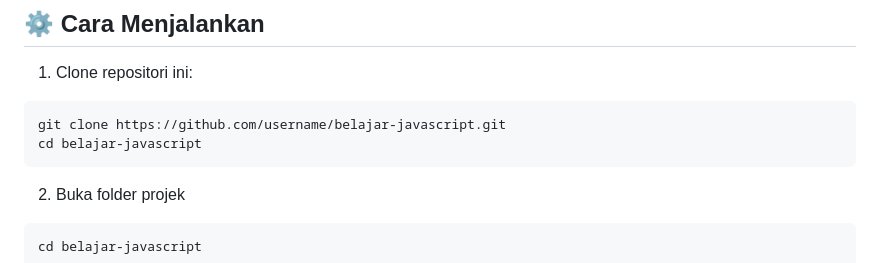
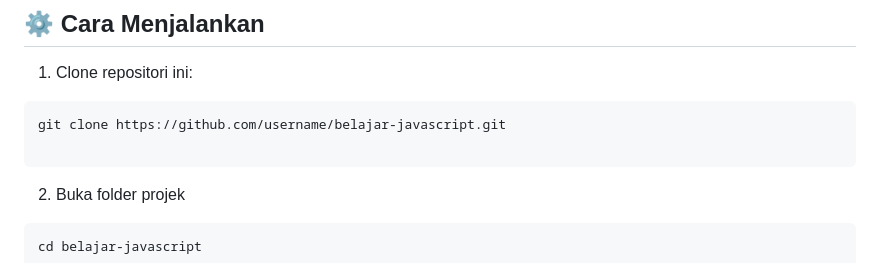
Before and after one commit to Kanners-glitch/JS-project, a Markdown page: README.md, the part around the change. Rendered like a GitHub page.

````diff
--- a/README.md
+++ b/README.md
@@ -71,7 +71,7 @@
 1. Clone repositori ini:
 ```bash
 git clone https://github.com/username/belajar-javascript.git
-cd belajar-javascript
+
 ```
 2. Buka folder projek
 ```bash
````
